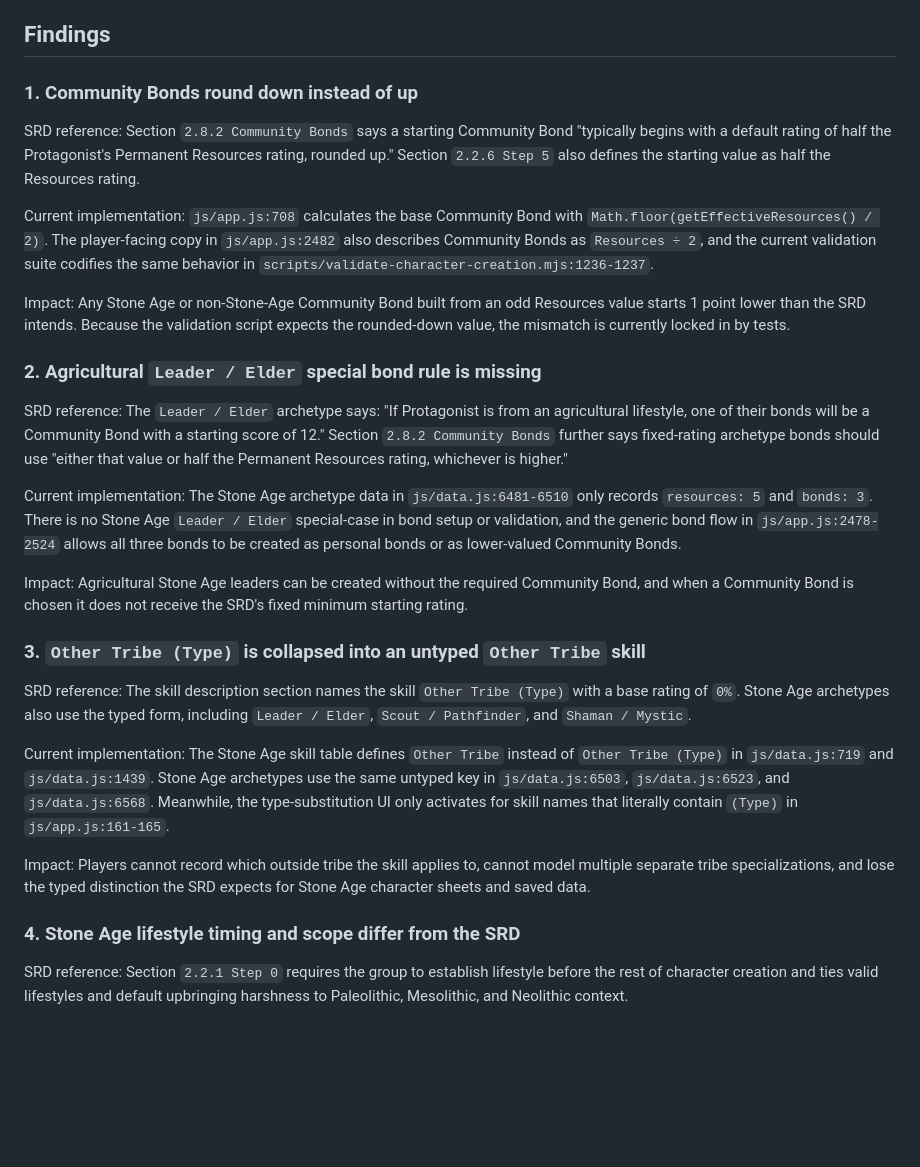
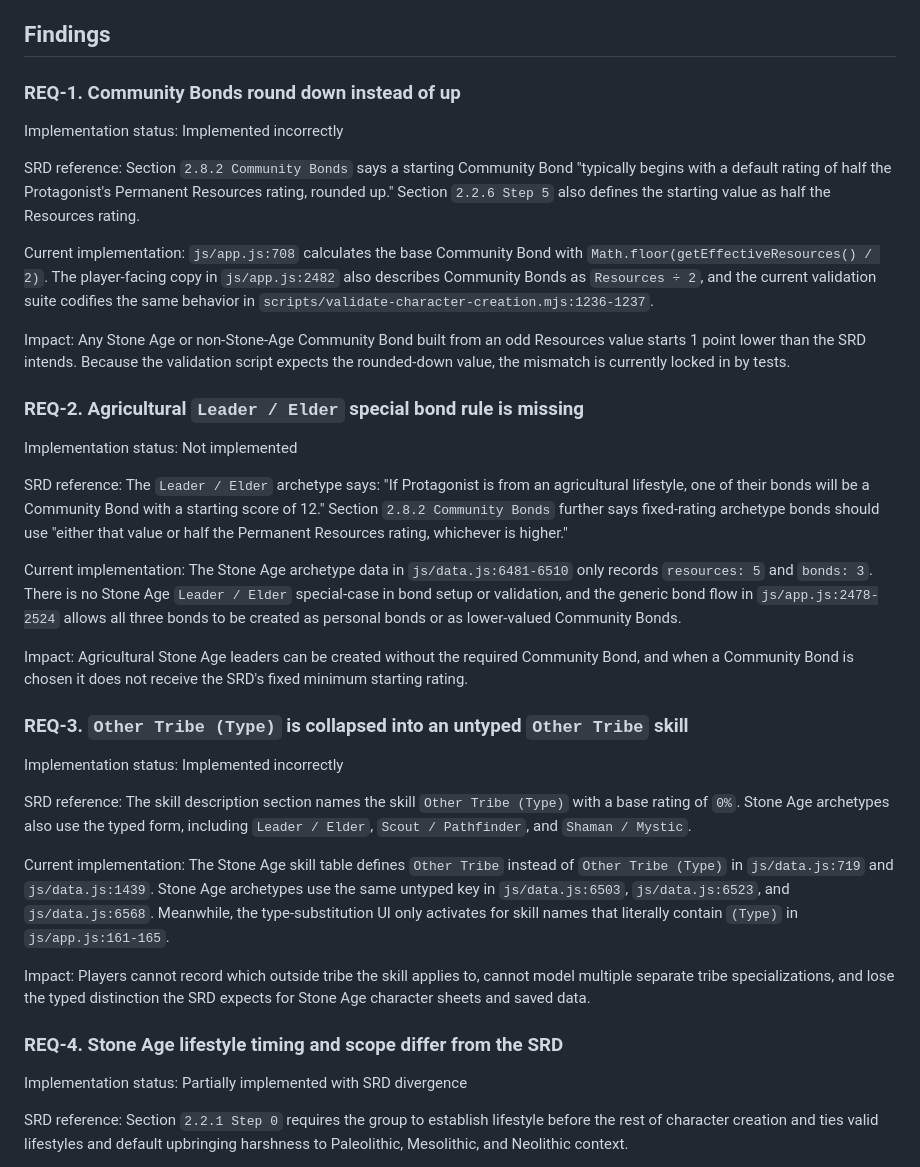
Before and after one commit to jonassode/cthulhu-forever, a Markdown page: requirements/005-stone-age-bug-analysis.md, the part around the change. Drawn GitHub-style; blank space fills up the shorter version.

Commit message:
docs: label Stone Age findings with req ids
Co-authored-by: jonassode <204505+jonassode@users.noreply.github.com>

```diff
--- a/requirements/005-stone-age-bug-analysis.md
+++ b/requirements/005-stone-age-bug-analysis.md
@@ -13,7 +13,10 @@ or validation behavior is changed here.
 
 ## Findings
 
-### 1. Community Bonds round down instead of up
+### REQ-1. Community Bonds round down instead of up
+
+Implementation status:
+Implemented incorrectly
 
 SRD reference:
 Section `2.8.2 Community Bonds` says a starting Community Bond "typically
@@ -33,7 +36,10 @@ Any Stone Age or non-Stone-Age Community Bond built from an odd Resources value
 starts 1 point lower than the SRD intends. Because the validation script
 expects the rounded-down value, the mismatch is currently locked in by tests.
 
-### 2. Agricultural `Leader / Elder` special bond rule is missing
+### REQ-2. Agricultural `Leader / Elder` special bond rule is missing
+
+Implementation status:
+Not implemented
 
 SRD reference:
 The `Leader / Elder` archetype says: "If Protagonist is from an agricultural
@@ -54,7 +60,10 @@ Agricultural Stone Age leaders can be created without the required Community
 Bond, and when a Community Bond is chosen it does not receive the SRD's fixed
 minimum starting rating.
 
-### 3. `Other Tribe (Type)` is collapsed into an untyped `Other Tribe` skill
+### REQ-3. `Other Tribe (Type)` is collapsed into an untyped `Other Tribe` skill
+
+Implementation status:
+Implemented incorrectly
 
 SRD reference:
 The skill description section names the skill `Other Tribe (Type)` with a base
@@ -73,7 +82,10 @@ Players cannot record which outside tribe the skill applies to, cannot model
 multiple separate tribe specializations, and lose the typed distinction the SRD
 expects for Stone Age character sheets and saved data.
 
-### 4. Stone Age lifestyle timing and scope differ from the SRD
+### REQ-4. Stone Age lifestyle timing and scope differ from the SRD
+
+Implementation status:
+Partially implemented with SRD divergence
 
 SRD reference:
 Section `2.2.1 Step 0` requires the group to establish lifestyle before the
```
